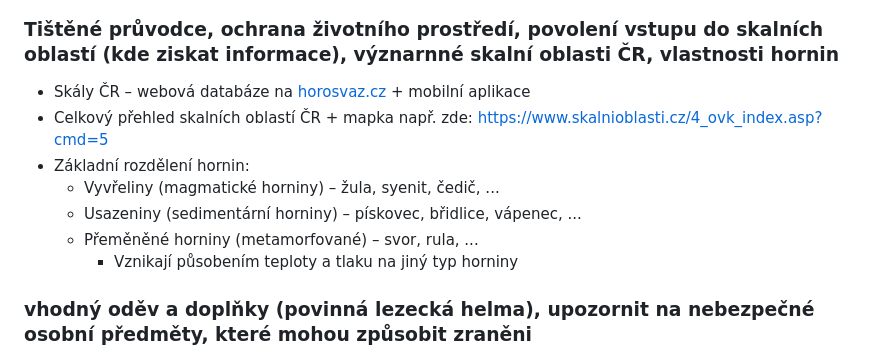
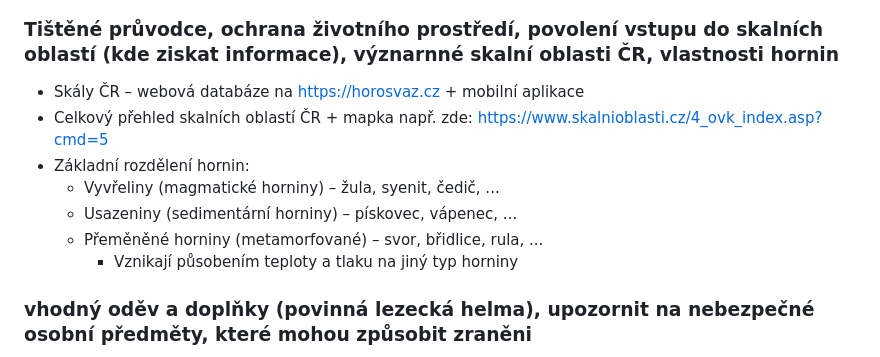
Before and after one commit to stefanbartos/my-home, a Markdown page: src/sci.md, the part around the change. GitHub-like rendering.

Commit message:
added more info to sci page

```diff
--- a/src/sci.md
+++ b/src/sci.md
@@ -23,12 +23,12 @@ title: SCI
 
 
 ### Tištěné průvodce, ochrana životního prostředí, povolení vstupu do skalních oblastí (kde ziskat informace), význarnné skalní oblasti ČR, vlastnosti hornin
-- Skály ČR – webová databáze na [horosvaz.cz](horosvaz.cz) + mobilní aplikace
-- Celkový přehled skalních oblastí ČR + mapka např. zde: https://www.skalnioblasti.cz/4_ovk_index.asp?cmd=5
+- Skály ČR – webová databáze na [https://horosvaz.cz](https://horosvaz.cz) + mobilní aplikace
+- Celkový přehled skalních oblastí ČR + mapka např. zde: [https://www.skalnioblasti.cz/4_ovk_index.asp?cmd=5](https://www.skalnioblasti.cz/4_ovk_index.asp?cmd=5)
 - Základní rozdělení hornin:
   - Vyvřeliny (magmatické horniny) – žula, syenit, čedič, ...
-  - Usazeniny (sedimentární horniny) – pískovec, břidlice, vápenec, ...
-  - Přeměněné horniny (metamorfované) – svor, rula, ...
+  - Usazeniny (sedimentární horniny) – pískovec, vápenec, ...
+  - Přeměněné horniny (metamorfované) – svor, břidlice, rula, ...
     - Vznikají působením teploty a tlaku na jiný typ horniny
 
 ### vhodný oděv a doplňky (povinná lezecká helma), upozornit na nebezpečné osobní předměty, které mohou způsobit zraněni
```
